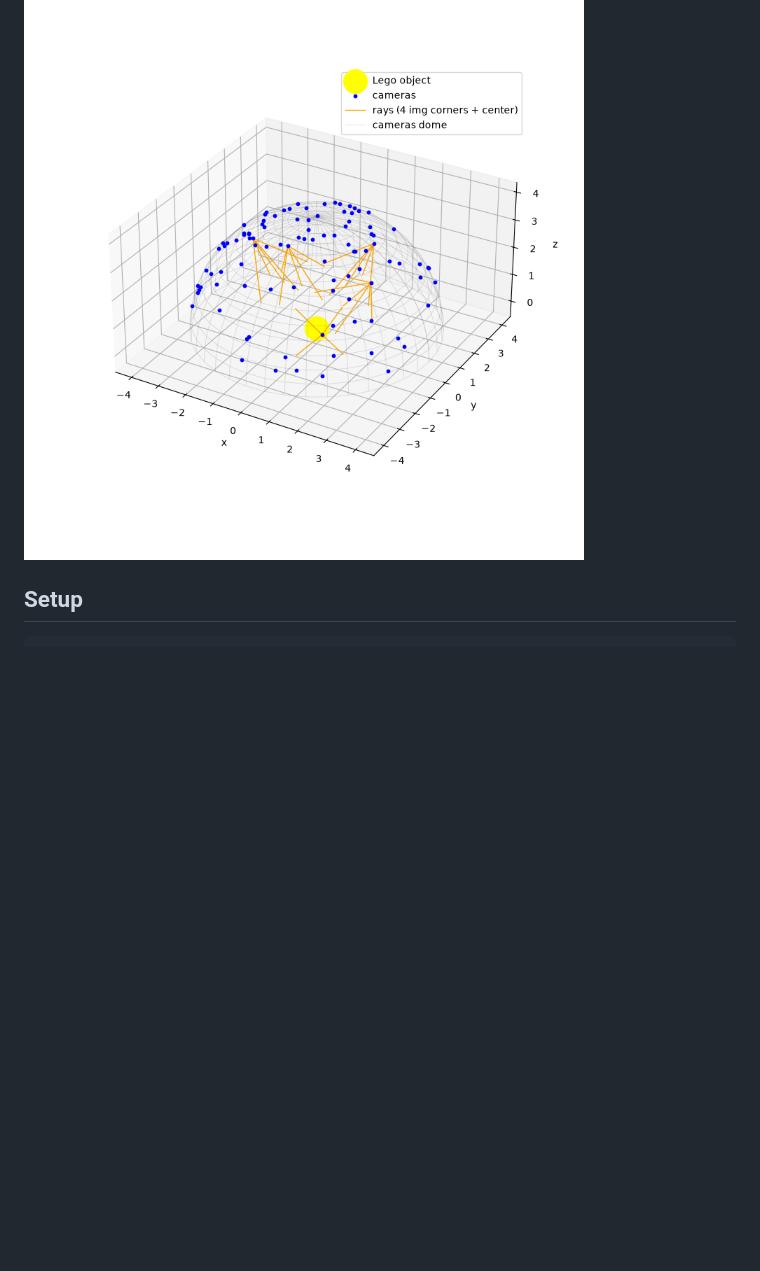
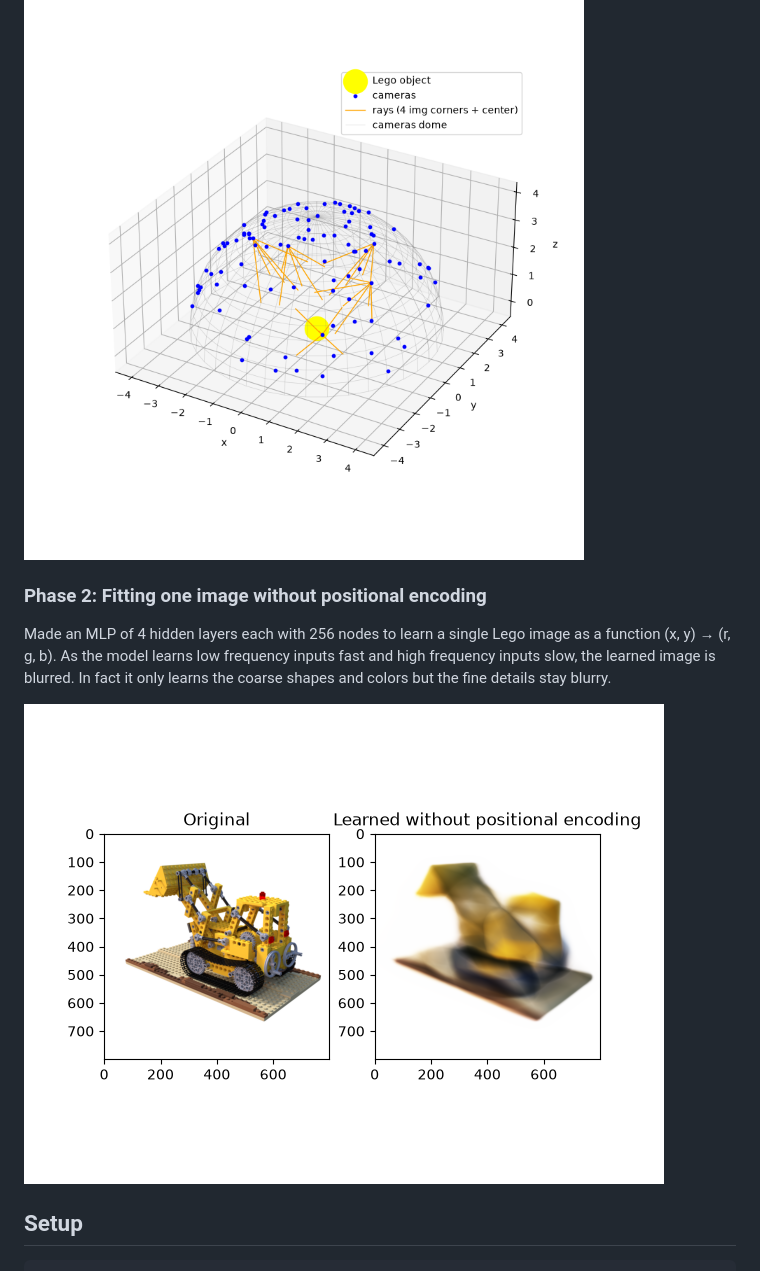
Before and after one commit to FarzanehBakhshaei/NeRF, a Markdown page: README.md, the part around the change. Drawn GitHub-style; pictures changed too: assets/Target_vs_learned_without_PE.png (added); blank space fills up the shorter version.

````diff
--- a/README.md
+++ b/README.md
@@ -19,6 +19,14 @@ Each camera shoots one ray per pixel; here 5 rays (4 image corners + center) fro
 
 ![Cameras around Lego](assets/Cameras_around_Lego.png)
 
+
+### Phase 2: Fitting one image without positional encoding
+Made an MLP of 4 hidden layers each with 256 nodes to learn a single Lego image as a function (x, y) → (r, g, b).
+As the model learns low frequency inputs fast and high frequency inputs slow, the learned image is blurred. In fact it only learns the coarse shapes and colors but the fine details stay blurry.
+
+![Fit without positional encoding](assets/Target_vs_learned_without_PE.png)
+
+
 ## Setup
 
 ```bash
````
Also changed, not shown: 2 other files.
